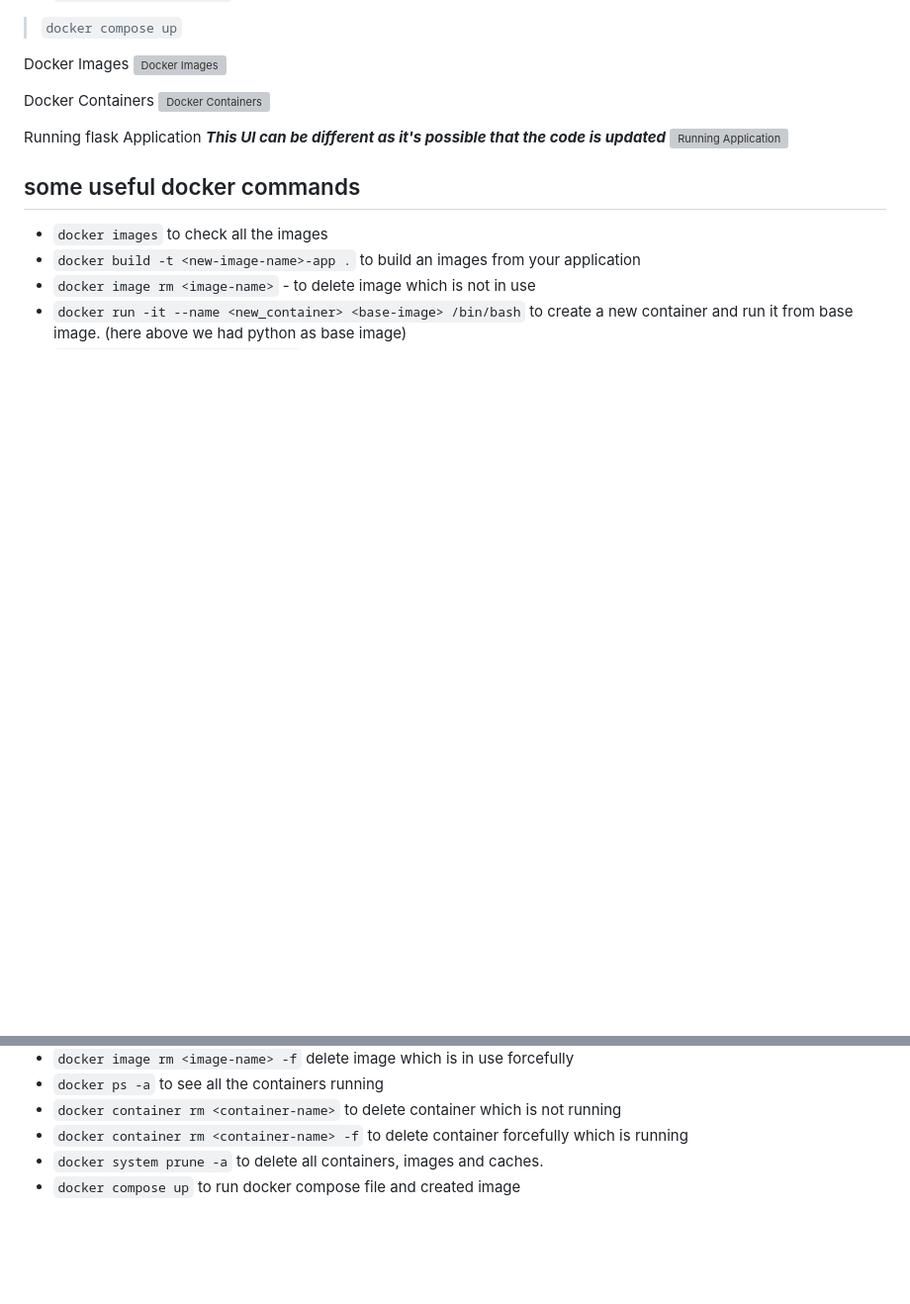
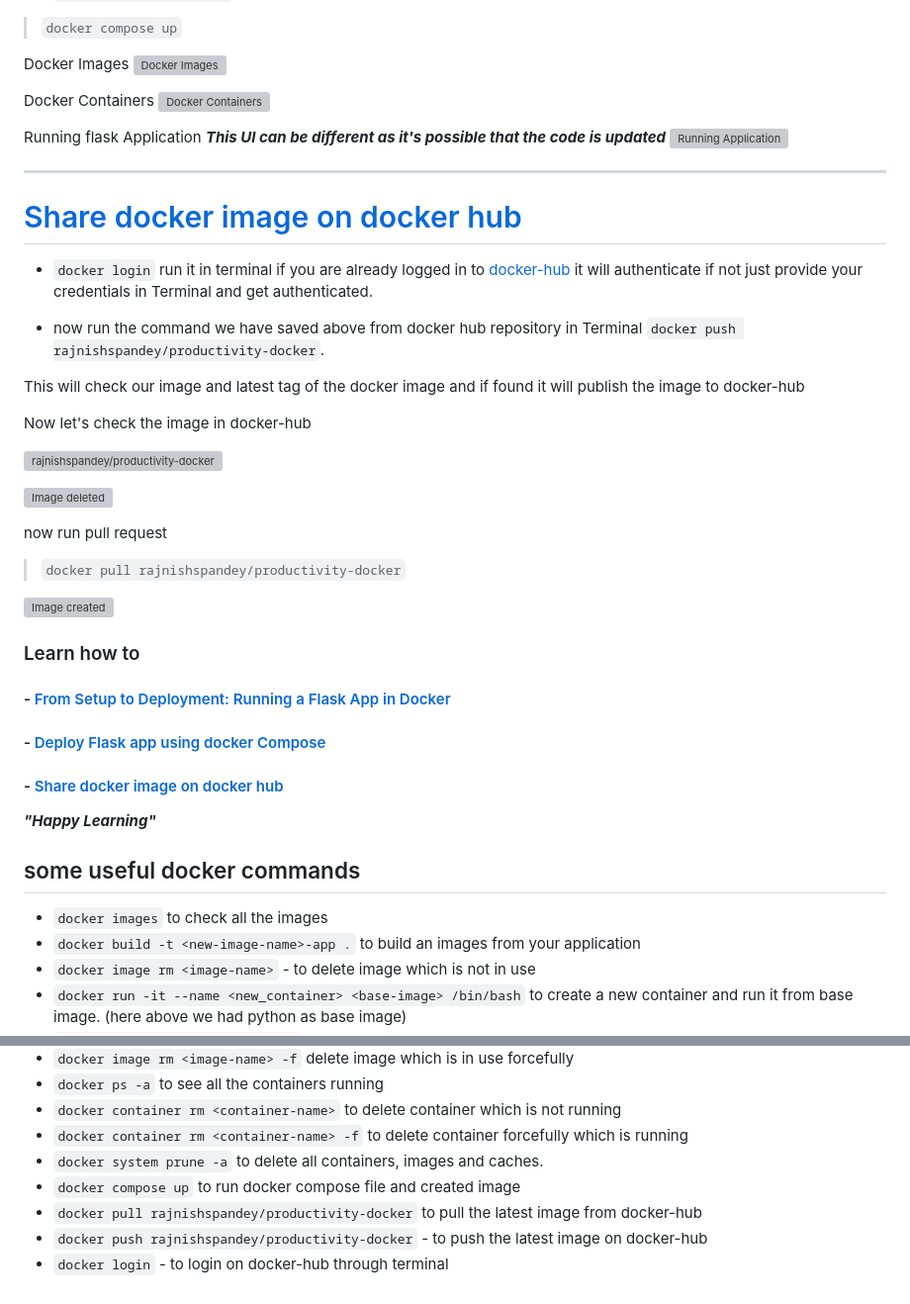
Before and after one commit to rajnishspandey/productivity, a Markdown page: readme.md, 2 parts joined by grey strips. Shown: that part at 99% size. Rendered like a GitHub page; blank space fills up the shorter version; grey boxes are pictures that could not be loaded.

Commit message:
Updated for Docker-hub

```diff
--- a/readme.md
+++ b/readme.md
@@ -88,6 +88,37 @@ Running flask Application
 ***This UI can be different as it's possible that the code is updated***
 ![Running Application](https://dev-to-uploads.s3.amazonaws.com/uploads/articles/xaqsqctbqg93hsafe67b.png)
 
+***
+# [Share docker image on docker hub](https://dev.to/rajnishspandey/share-docker-image-on-docker-hub-2d6h/edit)
+
+- `docker login` run it in terminal if you are already logged in to [docker-hub](https://hub.docker.com/) it will authenticate if not just provide your credentials in Terminal and get authenticated.
+
+- now run the command we have saved above from docker hub repository in Terminal `docker push rajnishspandey/productivity-docker`.
+
+This will check our image and latest tag of the docker image and if found it will publish the image to docker-hub
+
+Now let's check the image in docker-hub
+
+![rajnishspandey/productivity-docker](https://dev-to-uploads.s3.amazonaws.com/uploads/articles/5vbn8xfn405mtz6r27x4.png)
+
+![Image deleted](https://dev-to-uploads.s3.amazonaws.com/uploads/articles/2ru1gmsa8ftj4w1u5bus.png)
+
+now run pull request
+
+> `docker pull rajnishspandey/productivity-docker`
+
+![Image created](https://dev-to-uploads.s3.amazonaws.com/uploads/articles/2wsnezdrcdqj641ustpw.png)
+
+
+### Learn how to
+#### - [From Setup to Deployment: Running a Flask App in Docker](https://dev.to/rajnishspandey/from-setup-to-deployment-running-a-flask-app-in-docker-on-mac-2fpp)
+
+#### - [Deploy Flask app using docker Compose](https://dev.to/rajnishspandey/deploy-flask-app-using-docker-compose-4i81)
+
+#### - [Share docker image on docker hub](https://dev.to/rajnishspandey/share-docker-image-on-docker-hub-2d6h/edit)
+
+***"Happy Learning"***
+
 ## some useful docker commands
 - `docker images` to check all the images
 - `docker build -t <new-image-name>-app .` to build an images from your application
@@ -99,3 +130,6 @@ Running flask Application
 - `docker container rm <container-name> -f` to delete container forcefully which is running
 - `docker system prune -a` to delete all containers, images and caches.
 - `docker compose up` to run docker compose file and created image
+- `docker pull rajnishspandey/productivity-docker` to pull the latest image from docker-hub
+- `docker push rajnishspandey/productivity-docker` - to push the latest image on docker-hub
+- `docker login` - to login on docker-hub through terminal
```
